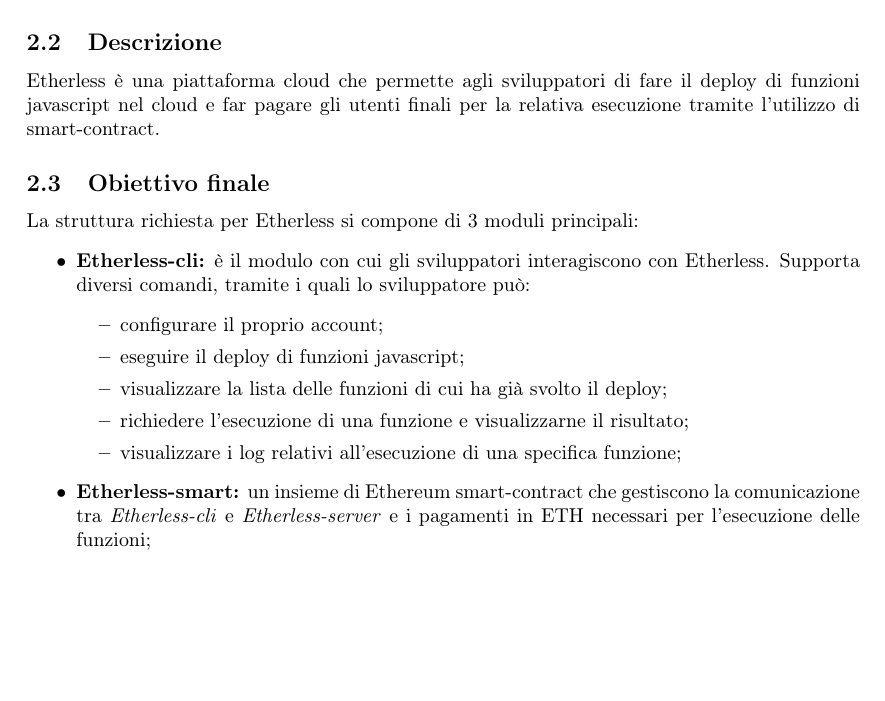
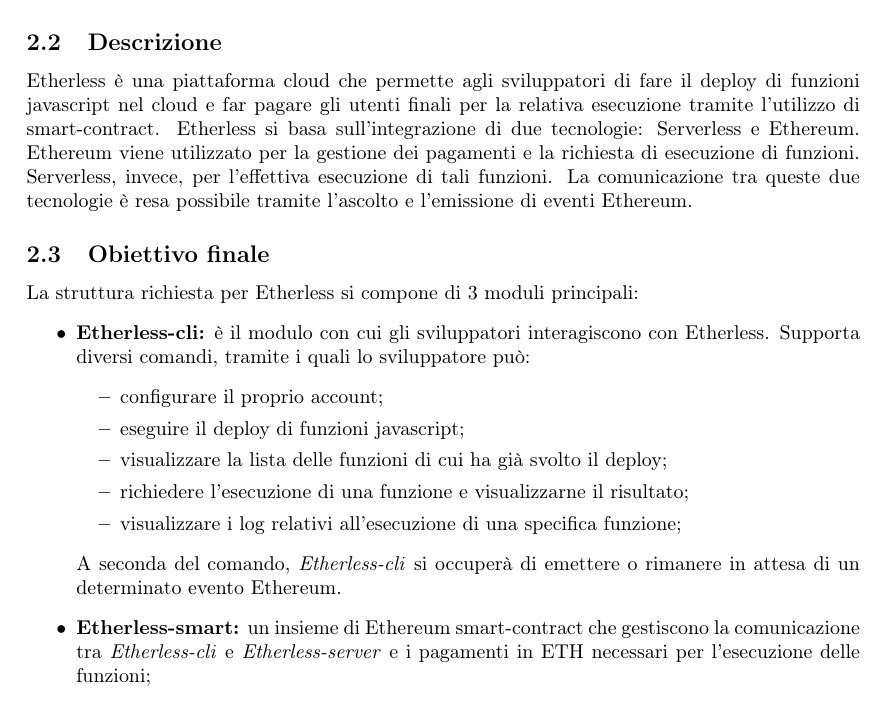
Before and after one commit to Rounadbout/Documentazione, a LaTeX document (Interni/Studio_fattibilita/studio_di_fattibilità.tex, which reads Interni/Studio_fattibilita/config/commands.tex, Interni/Studio_fattibilita/res/sections/02-CapitolatoScelto.tex): part of page 6 of 18, cut so that both start at the same text, the shorter picture padded with empty space. Compiled offline with pdfLaTeX.

Commit message:
Aggiunti dettagli analisi capitolato C2 e aggiornata versione.

```diff
--- a/Interni/Studio_fattibilita/config/commands.tex
+++ b/Interni/Studio_fattibilita/config/commands.tex
@@ -1,6 +1,6 @@
 %Lista dei comandi personalizzati
 \newcommand{\docTitle}{Studio di fattibilità}
-\newcommand{\docVersion}{0.0.4}
+\newcommand{\docVersion}{0.0.7}
 \newcommand{\approv}{}
 \newcommand{\ver}{}
 \newcommand{\red}{ \EG{} \\ & \AZ{} }
--- a/Interni/Studio_fattibilita/res/sections/02-CapitolatoScelto.tex
+++ b/Interni/Studio_fattibilita/res/sections/02-CapitolatoScelto.tex
@@ -8,7 +8,7 @@
 	\end{itemize}
 
 \subsection{Descrizione}
-Etherless è una piattaforma cloud che permette agli sviluppatori di fare il deploy di funzioni javascript nel cloud e far pagare gli utenti finali per la relativa esecuzione tramite l'utilizzo di smart-contract.
+Etherless è una piattaforma cloud che permette agli sviluppatori di fare il deploy di funzioni javascript nel cloud e far pagare gli utenti finali per la relativa esecuzione tramite l'utilizzo di smart-contract. Etherless si basa sull'integrazione di due tecnologie: Serverless e Ethereum. Ethereum viene utilizzato per la gestione dei pagamenti e la richiesta di esecuzione di funzioni. Serverless, invece, per l'effettiva esecuzione di tali funzioni. La comunicazione tra queste due tecnologie è resa possibile tramite l'ascolto e l'emissione di eventi Ethereum.
 
 \subsection{Obiettivo finale}
 La struttura richiesta per Etherless si compone di 3 moduli principali:
@@ -21,6 +21,8 @@
 			\item richiedere l'esecuzione di una funzione e visualizzarne il risultato;
 			\item visualizzare i log relativi all'esecuzione di una specifica funzione;
 		\end{itemize}
+	A seconda del comando, \textit{Etherless-cli} si occuperà di emettere o rimanere in attesa di un determinato evento Ethereum.
+
 	\item \textbf{Etherless-smart:} un insieme di Ethereum smart-contract che gestiscono la comunicazione tra \textit{Etherless-cli} e \textit{Etherless-server} e i pagamenti in ETH necessari per l'esecuzione delle funzioni;
 	\item \textbf{Etherless-server:} si occupa di ascoltare gli eventi emessi da \textit{Etherless-smart} e di far eseguire le funzioni così richieste. I risultati ottenuti vengono trasmessi tramite un ulteriore evento nella blockchain e mostrati all'utente attraverso \textit{Etherless-cli};
 \end{itemize}
```
